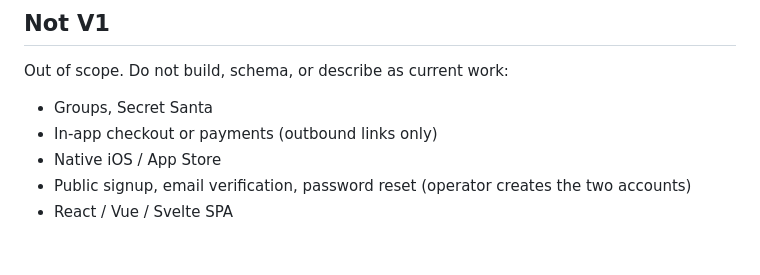
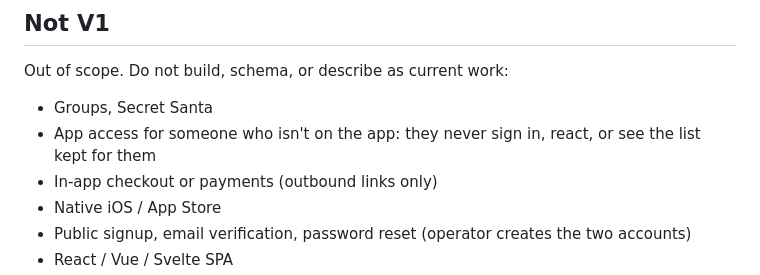
Before and after one commit to ajam711/gifted_app, a Markdown page: V1.md, the part around the change. Drawn GitHub-style; blank space fills up the shorter version.

Commit message:
Add an out-of-scope bullet for someone who isn't on the app.
Groups and Secret Santa stay listed. The new bullet says that person never signs in, reacts, or sees the list kept for them.

Co-authored-by: Anthony  <ajam711@users.noreply.github.com>

```diff
--- a/V1.md
+++ b/V1.md
@@ -38,6 +38,7 @@ Home badges:
 Out of scope. Do not build, schema, or describe as current work:
 
 - Groups, Secret Santa
+- App access for someone who isn't on the app: they never sign in, react, or see the list kept for them
 - In-app checkout or payments (outbound links only)
 - Native iOS / App Store
 - Public signup, email verification, password reset (operator creates the two accounts)
```
